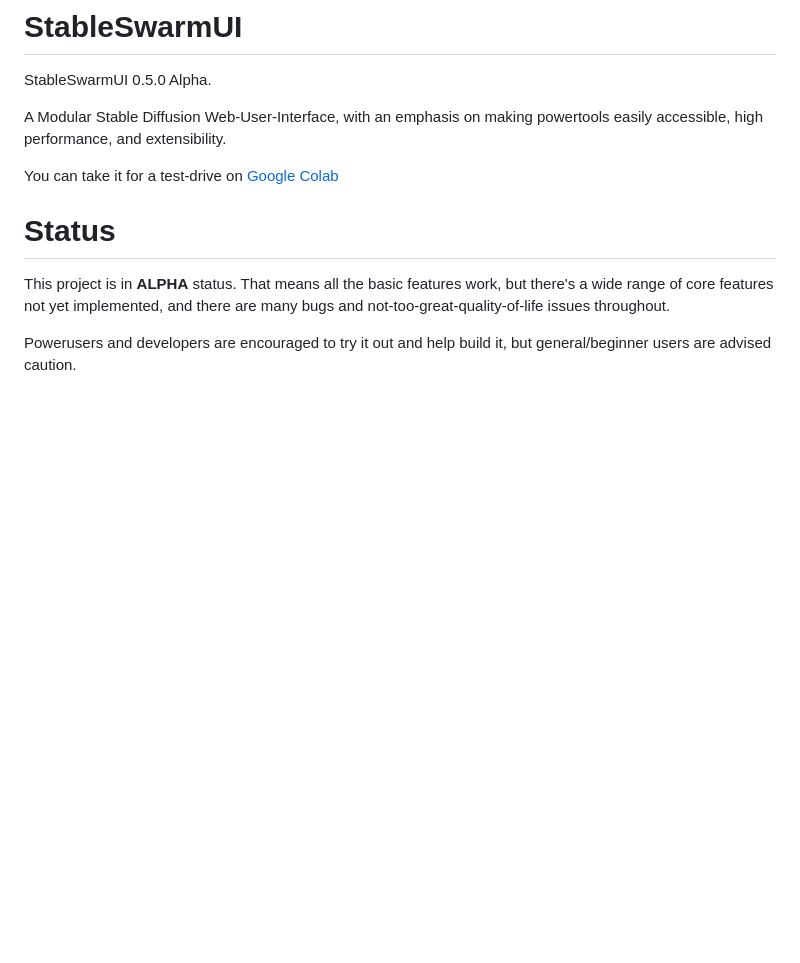
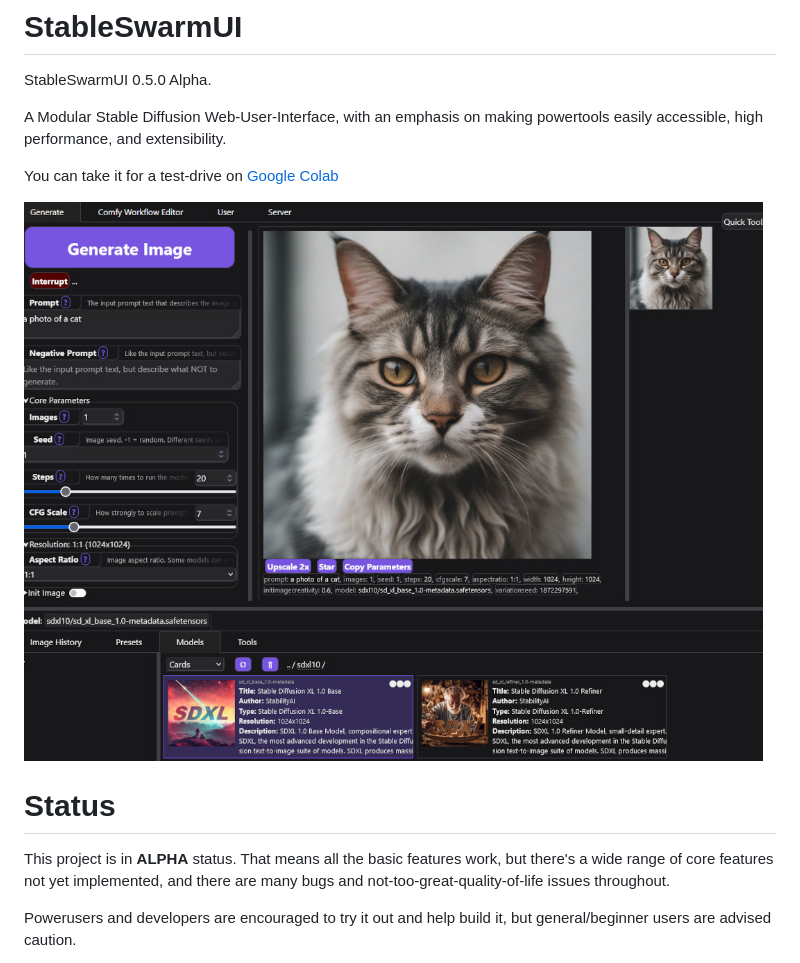
Before and after one commit to xxstarfruitxx/backpacking, a Markdown page: README.md, the part around the change. Rendered like a GitHub page; pictures changed too: .github/images/stableswarmui.jpg (added); blank space fills up the shorter version.

Commit message:
add an image of the UI at the top

```diff
--- a/README.md
+++ b/README.md
@@ -5,6 +5,8 @@ StableSwarmUI 0.5.0 Alpha.
 A Modular Stable Diffusion Web-User-Interface, with an emphasis on making powertools easily accessible, high performance, and extensibility.
 
 You can take it for a test-drive on [Google Colab](https://colab.research.google.com/github/Stability-AI/StableSwarmUI/blob/master/colab/colab-notebook.ipynb)
+
+![ui-screenshot](.github/images/stableswarmui.jpg)
 
 # Status
 
```
